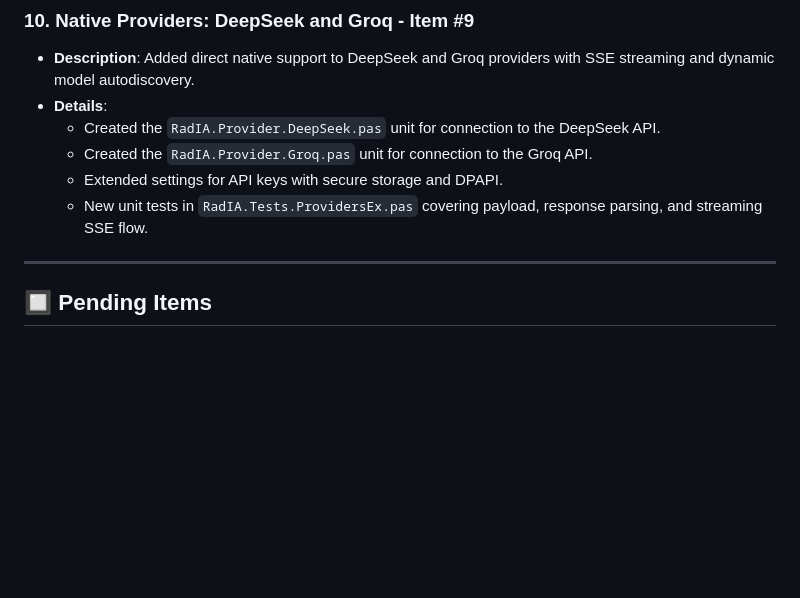
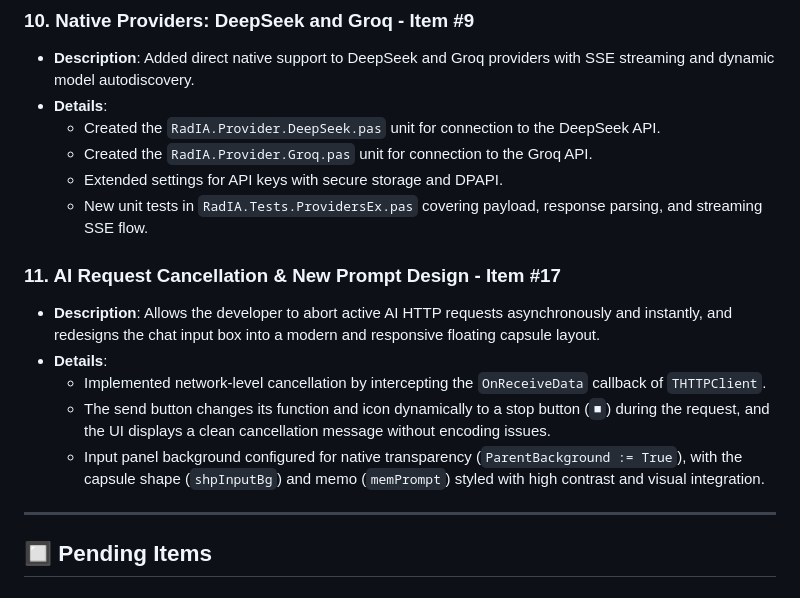
Before and after one commit to onyxadm/RadIA-Plugin, a Markdown page: docs/backlog.en.md, the part around the change. Rendered like a GitHub page; blank space fills up the shorter version.

```diff
--- a/docs/backlog.en.md
+++ b/docs/backlog.en.md
@@ -79,6 +79,13 @@ This document tracks tasks and ideas for the evolution of the RadIA plugin, deta
     *   Extended settings for API keys with secure storage and DPAPI.
     *   New unit tests in `RadIA.Tests.ProvidersEx.pas` covering payload, response parsing, and streaming SSE flow.
 
+### 11. AI Request Cancellation & New Prompt Design - Item #17
+*   **Description**: Allows the developer to abort active AI HTTP requests asynchronously and instantly, and redesigns the chat input box into a modern and responsive floating capsule layout.
+*   **Details**:
+    *   Implemented network-level cancellation by intercepting the `OnReceiveData` callback of `THTTPClient`.
+    *   The send button changes its function and icon dynamically to a stop button (`■`) during the request, and the UI displays a clean cancellation message without encoding issues.
+    *   Input panel background configured for native transparency (`ParentBackground := True`), with the capsule shape (`shpInputBg`) and memo (`memPrompt`) styled with high contrast and visual integration.
+
 ---
 
 ## 🔲 Pending Items
```
Also changed, not shown: docs/backlog.md (+7 -0 lines).
